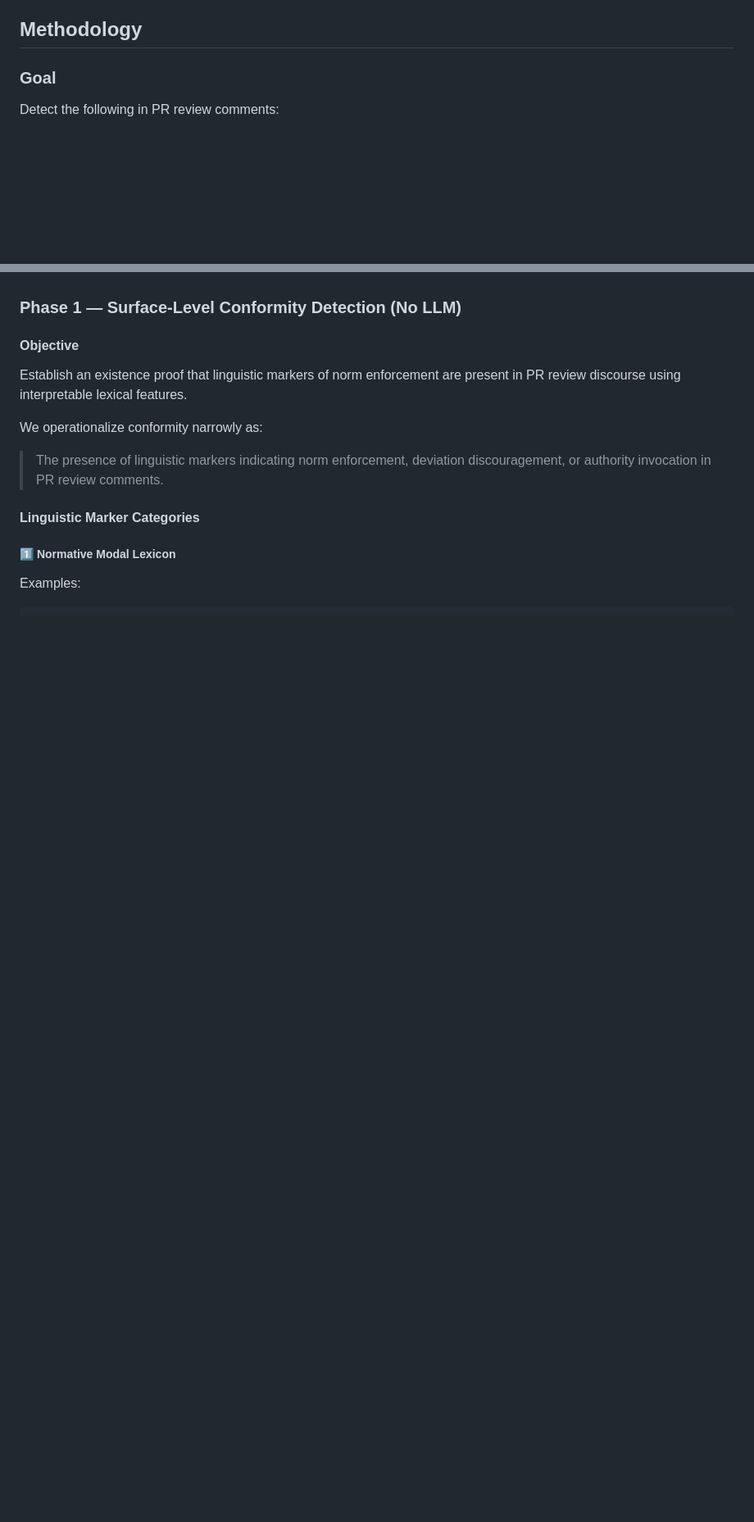
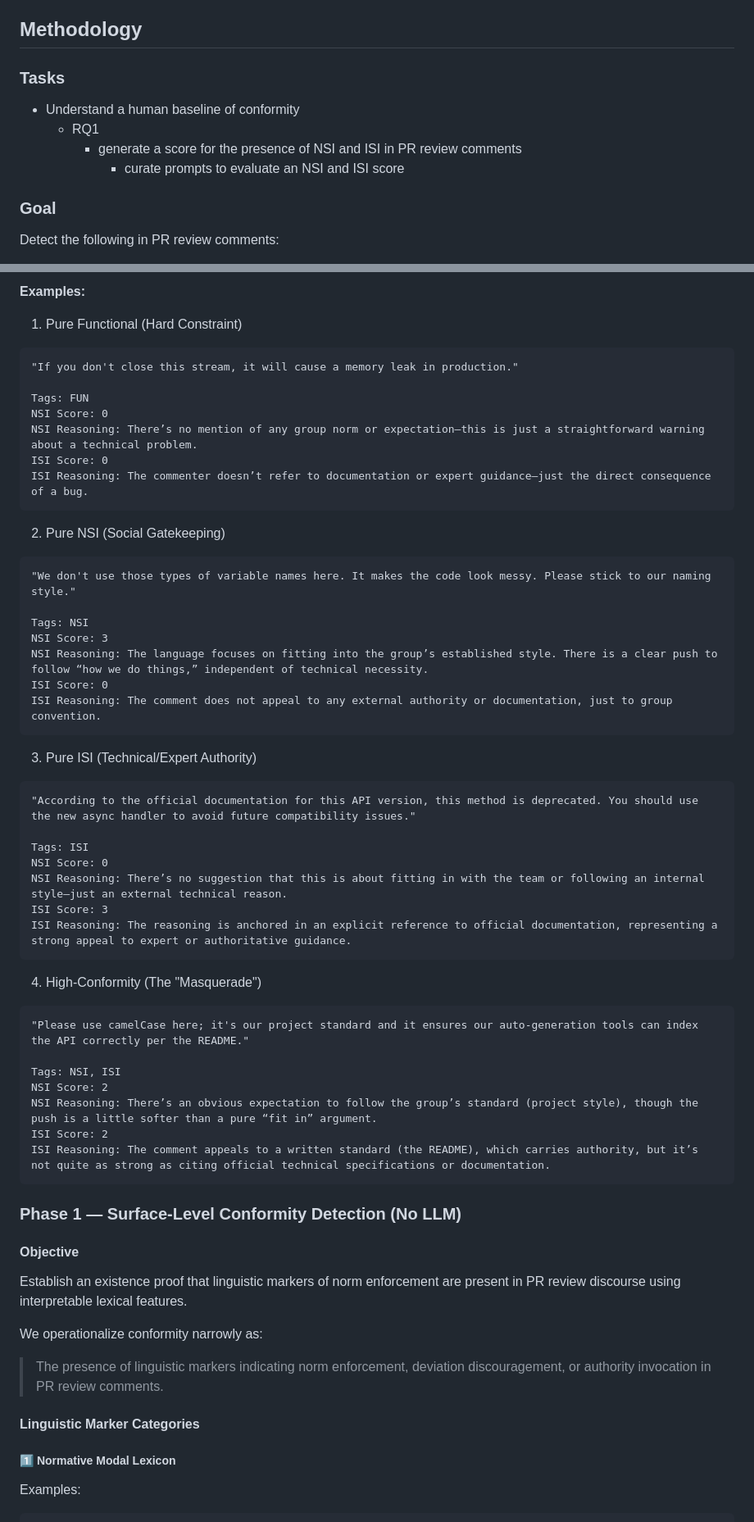
Before and after one commit to naataaniitsosie/swe-principals, a Markdown page: papers/CONFORMITY.md, 2 parts joined by grey strips. Shown at 82% size. Drawn GitHub-style; blank space fills up the shorter version.

Commit message:
docs: human coding scheme

````diff
--- a/papers/CONFORMITY.md
+++ b/papers/CONFORMITY.md
@@ -41,6 +41,12 @@ For example, consider an anecdotal shift in a software project: on day one, a pr
 2. Do instruction-tuned and code-refined LLMs exhibit a higher "Conformity Bias" than the human baseline when generating or evaluating PR feedback? (Phase 3)
 
 ## Methodology
+
+### Tasks
+- Understand a human baseline of conformity
+  - RQ1
+    - generate a score for the presence of NSI and ISI in PR review comments
+      - curate prompts to evaluate an NSI and ISI score
 
 ### Goal
 Detect the following in PR review comments:
@@ -120,3 +148,44 @@ Check event counts in the logs and output file sizes; multiply by (731 / 2) for
+**Examples:**
+1. Pure Functional (Hard Constraint)
+```
+"If you don't close this stream, it will cause a memory leak in production."
+
+Tags: FUN
+NSI Score: 0
+NSI Reasoning: There’s no mention of any group norm or expectation—this is just a straightforward warning about a technical problem.
+ISI Score: 0
+ISI Reasoning: The commenter doesn’t refer to documentation or expert guidance—just the direct consequence of a bug.
+```
+2. Pure NSI (Social Gatekeeping)
+```
+"We don't use those types of variable names here. It makes the code look messy. Please stick to our naming style."
+
+Tags: NSI
+NSI Score: 3
+NSI Reasoning: The language focuses on fitting into the group’s established style. There is a clear push to follow “how we do things,” independent of technical necessity.
+ISI Score: 0
+ISI Reasoning: The comment does not appeal to any external authority or documentation, just to group convention.
+```
+3. Pure ISI (Technical/Expert Authority)
+```
+"According to the official documentation for this API version, this method is deprecated. You should use the new async handler to avoid future compatibility issues."
+
+Tags: ISI
+NSI Score: 0
+NSI Reasoning: There’s no suggestion that this is about fitting in with the team or following an internal style—just an external technical reason.
+ISI Score: 3
+ISI Reasoning: The reasoning is anchored in an explicit reference to official documentation, representing a strong appeal to expert or authoritative guidance.
+```
+4. High-Conformity (The "Masquerade")
+```
+"Please use camelCase here; it's our project standard and it ensures our auto-generation tools can index the API correctly per the README."
+
+Tags: NSI, ISI
+NSI Score: 2
+NSI Reasoning: There’s an obvious expectation to follow the group’s standard (project style), though the push is a little softer than a pure “fit in” argument.
+ISI Score: 2
+ISI Reasoning: The comment appeals to a written standard (the README), which carries authority, but it’s not quite as strong as citing official technical specifications or documentation.
+```
 
 ### Phase 1 — Surface-Level Conformity Detection (No LLM)
 
````
Also changed, not shown: other parts of papers/CONFORMITY.md (+23 -1 lines).
